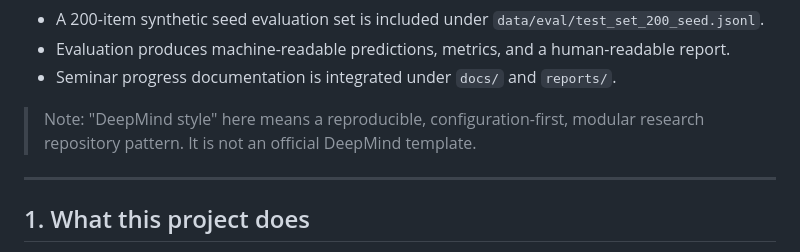
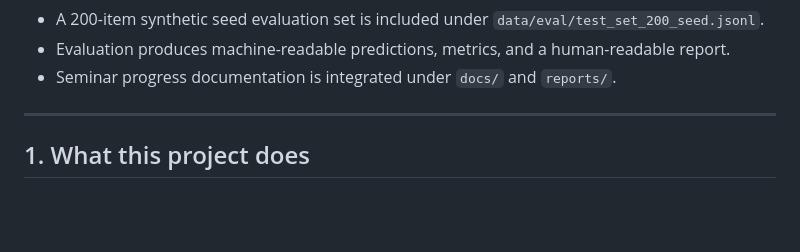
Before and after one commit to sn1887/SEMINAR-ITEM-REVISER, a Markdown page: README.md, the part around the change. Drawn GitHub-style; blank space fills up the shorter version.

```diff
--- a/README.md
+++ b/README.md
@@ -13,8 +13,6 @@ The repository follows a research-lab style setup:
 - A 200-item synthetic seed evaluation set is included under `data/eval/test_set_200_seed.jsonl`.
 - Evaluation produces machine-readable predictions, metrics, and a human-readable report.
 - Seminar progress documentation is integrated under `docs/` and `reports/`.
-
-> Note: "DeepMind style" here means a reproducible, configuration-first, modular research repository pattern. It is not an official DeepMind template.
 
 ---
 
```
